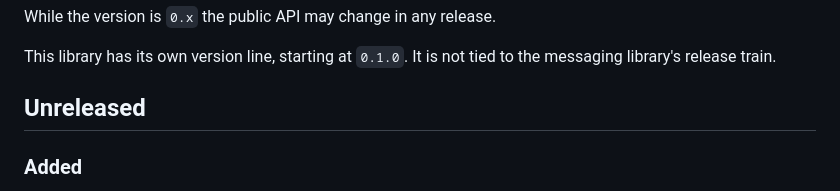
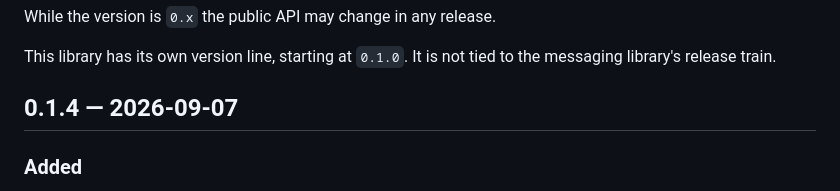
Before and after one commit to AceMQ-Company/acemq-java-amqp-workloads, a Markdown page: CHANGELOG.md, the part around the change. GitHub-like rendering.

```diff
--- a/CHANGELOG.md
+++ b/CHANGELOG.md
@@ -8,7 +8,7 @@ While the version is `0.x` the public API may change in any release.
 This library has its own version line, starting at `0.1.0`. It is not tied to
 the messaging library's release train.
 
-## Unreleased
+## 0.1.4 — 2026-09-07
 
 ### Added
 - **The interface has tests.** Two layers: component tests in jsdom that run
```
Also changed, not shown: README.md (+9 -5 lines).
